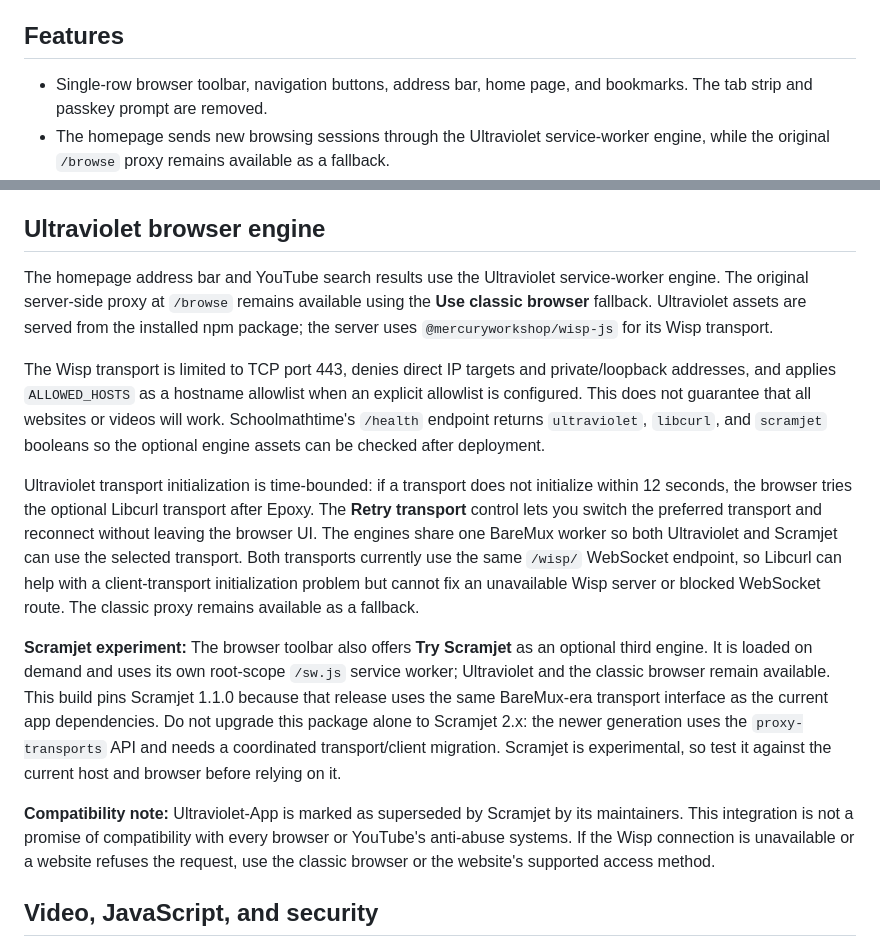
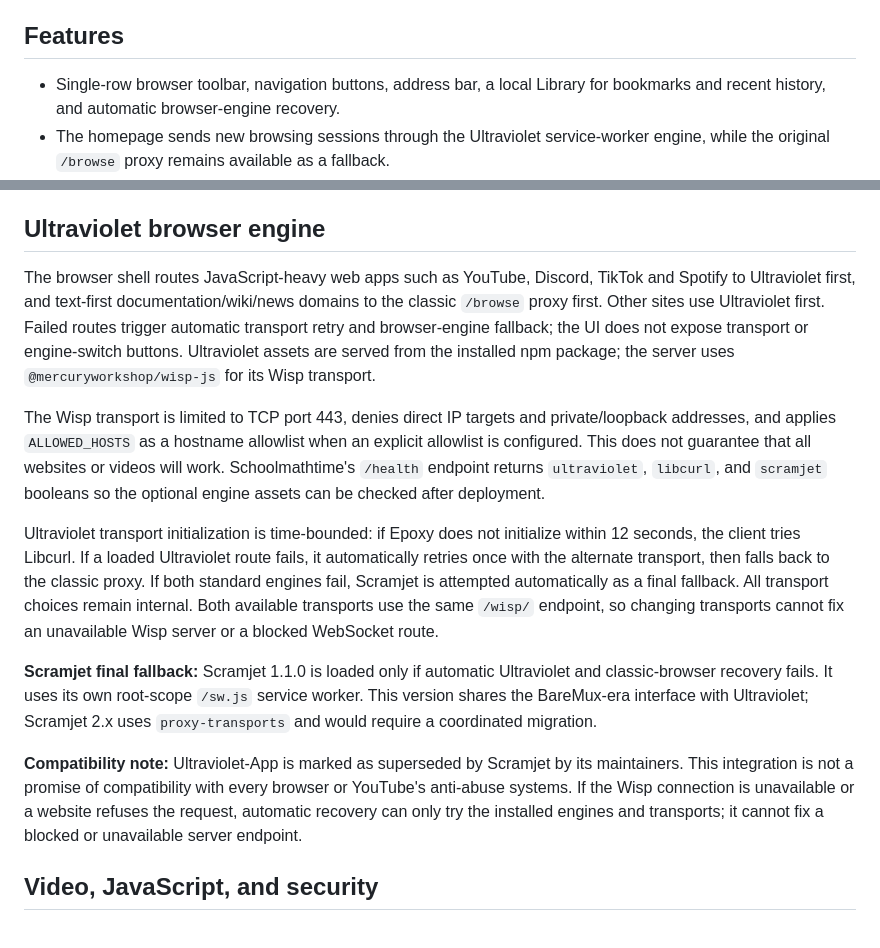
Before and after one commit to flexworks-lab/Schoolmathtime, a Markdown page: README.md, 2 parts joined by grey strips. Drawn GitHub-style.

Commit message:
Document automatic routing and recovery

```diff
--- a/README.md
+++ b/README.md
@@ -4,7 +4,7 @@ A browser-style HTTPS proxy with a compact toolbar, responsive pages, and video
 
 ## Features
 
-- Single-row browser toolbar, navigation buttons, address bar, home page, and bookmarks. The tab strip and passkey prompt are removed.
+- Single-row browser toolbar, navigation buttons, address bar, a local Library for bookmarks and recent history, and automatic browser-engine recovery.
 - The homepage sends new browsing sessions through the Ultraviolet service-worker engine, while the original `/browse` proxy remains available as a fallback.
 - Proxied websites receive responsive sizing rules so images and layout containers fit the browser width, while wide tables and code can scroll within their own areas.
 - `ALLOWED_HOSTS=*` mode accepts any public HTTPS hostname. Alternatively, set a comma-separated host allowlist.
@@ -48,15 +48,15 @@ The access token is exchanged and held only in server memory; it is not sent to
 
 ## Ultraviolet browser engine
 
-The homepage address bar and YouTube search results use the Ultraviolet service-worker engine. The original server-side proxy at `/browse` remains available using the **Use classic browser** fallback. Ultraviolet assets are served from the installed npm package; the server uses `@mercuryworkshop/wisp-js` for its Wisp transport.
+The browser shell routes JavaScript-heavy web apps such as YouTube, Discord, TikTok and Spotify to Ultraviolet first, and text-first documentation/wiki/news domains to the classic `/browse` proxy first. Other sites use Ultraviolet first. Failed routes trigger automatic transport retry and browser-engine fallback; the UI does not expose transport or engine-switch buttons. Ultraviolet assets are served from the installed npm package; the server uses `@mercuryworkshop/wisp-js` for its Wisp transport.
 
 The Wisp transport is limited to TCP port 443, denies direct IP targets and private/loopback addresses, and applies `ALLOWED_HOSTS` as a hostname allowlist when an explicit allowlist is configured. This does not guarantee that all websites or videos will work. Schoolmathtime's `/health` endpoint returns `ultraviolet`, `libcurl`, and `scramjet` booleans so the optional engine assets can be checked after deployment.
 
-Ultraviolet transport initialization is time-bounded: if a transport does not initialize within 12 seconds, the browser tries the optional Libcurl transport after Epoxy. The **Retry transport** control lets you switch the preferred transport and reconnect without leaving the browser UI. The engines share one BareMux worker so both Ultraviolet and Scramjet can use the selected transport. Both transports currently use the same `/wisp/` WebSocket endpoint, so Libcurl can help with a client-transport initialization problem but cannot fix an unavailable Wisp server or blocked WebSocket route. The classic proxy remains available as a fallback.
+Ultraviolet transport initialization is time-bounded: if Epoxy does not initialize within 12 seconds, the client tries Libcurl. If a loaded Ultraviolet route fails, it automatically retries once with the alternate transport, then falls back to the classic proxy. If both standard engines fail, Scramjet is attempted automatically as a final fallback. All transport choices remain internal. Both available transports use the same `/wisp/` endpoint, so changing transports cannot fix an unavailable Wisp server or a blocked WebSocket route.
 
-**Scramjet experiment:** The browser toolbar also offers **Try Scramjet** as an optional third engine. It is loaded on demand and uses its own root-scope `/sw.js` service worker; Ultraviolet and the classic browser remain available. This build pins Scramjet 1.1.0 because that release uses the same BareMux-era transport interface as the current app dependencies. Do not upgrade this package alone to Scramjet 2.x: the newer generation uses the `proxy-transports` API and needs a coordinated transport/client migration. Scramjet is experimental, so test it against the current host and browser before relying on it.
+**Scramjet final fallback:** Scramjet 1.1.0 is loaded only if automatic Ultraviolet and classic-browser recovery fails. It uses its own root-scope `/sw.js` service worker. This version shares the BareMux-era interface with Ultraviolet; Scramjet 2.x uses `proxy-transports` and would require a coordinated migration.
 
-**Compatibility note:** Ultraviolet-App is marked as superseded by Scramjet by its maintainers. This integration is not a promise of compatibility with every browser or YouTube's anti-abuse systems. If the Wisp connection is unavailable or a website refuses the request, use the classic browser or the website's supported access method.
+**Compatibility note:** Ultraviolet-App is marked as superseded by Scramjet by its maintainers. This integration is not a promise of compatibility with every browser or YouTube's anti-abuse systems. If the Wisp connection is unavailable or a website refuses the request, automatic recovery can only try the installed engines and transports; it cannot fix a blocked or unavailable server endpoint.
 
 ## Video, JavaScript, and security
 
```
